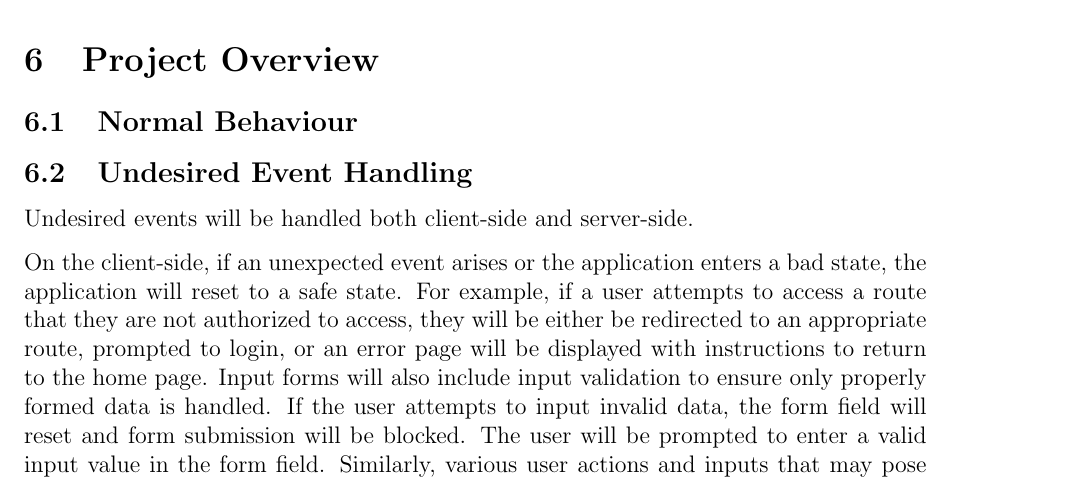
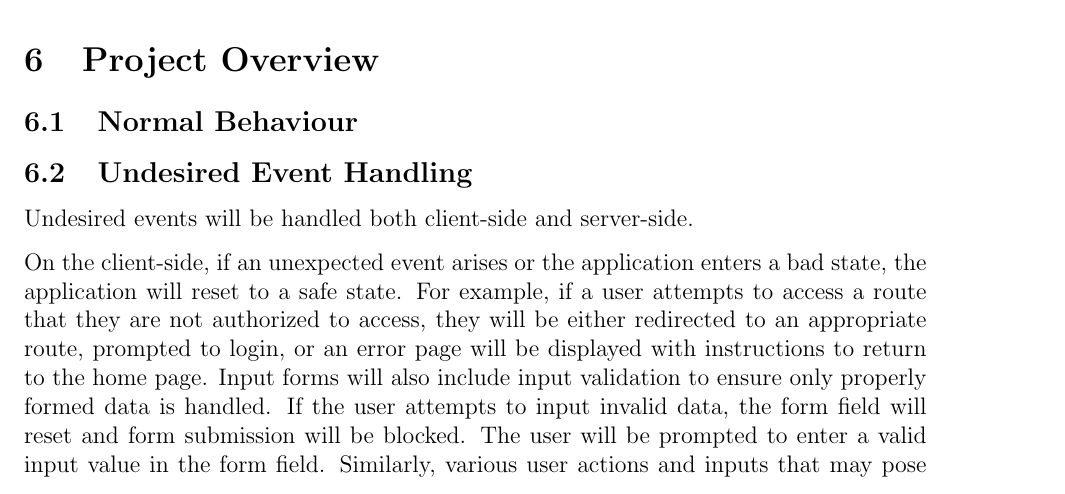
Before and after one commit to arkinmodi/project-sayyara, a LaTeX document (docs/Design/SystDesign/SystDes.tex): part of page 6 of 9, cut so that both start at the same text. Compiled offline with pdfLaTeX.

Commit message:
Update docs/Design/SystDesign/SystDes.tex
Co-authored-by: Arkin Modi <16737086+arkinmodi@users.noreply.github.com>

```diff
--- a/docs/Design/SystDesign/SystDes.tex
+++ b/docs/Design/SystDesign/SystDes.tex
@@ -131,7 +131,7 @@ Undesired events will be handled both client-side and server-side.
 
 On the client-side, if an unexpected event arises or the application enters a bad state, the
 application will reset to a safe state. For example, if a user attempts to access a route that they
-are not authorized to access, they will be either be redirected to an appropriate route, prompted
+are not authorized to access, they will be either redirected to an appropriate route, prompted
 to login, or an error page will be displayed with instructions to return to the home page. Input
 forms will also include input validation to ensure only properly formed data is handled. If the
 user attempts to input invalid data, the form field will reset and form submission will be blocked.
```
